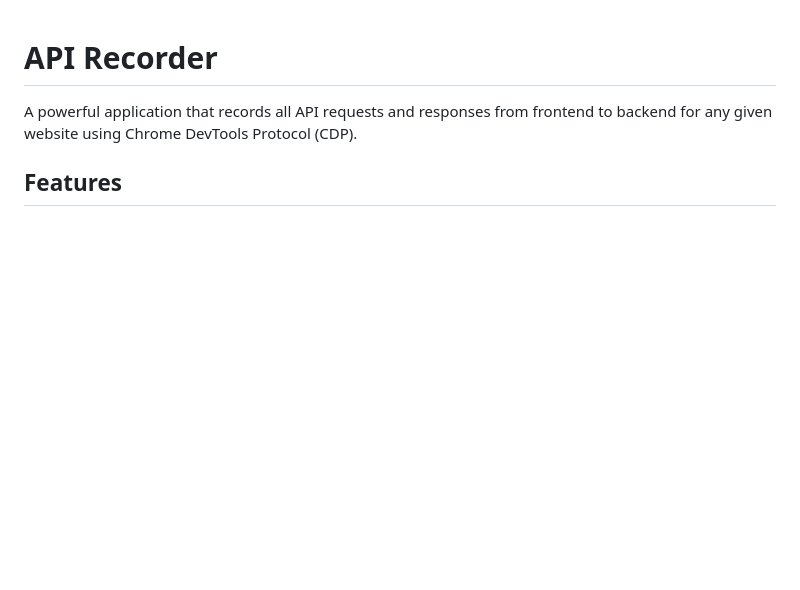
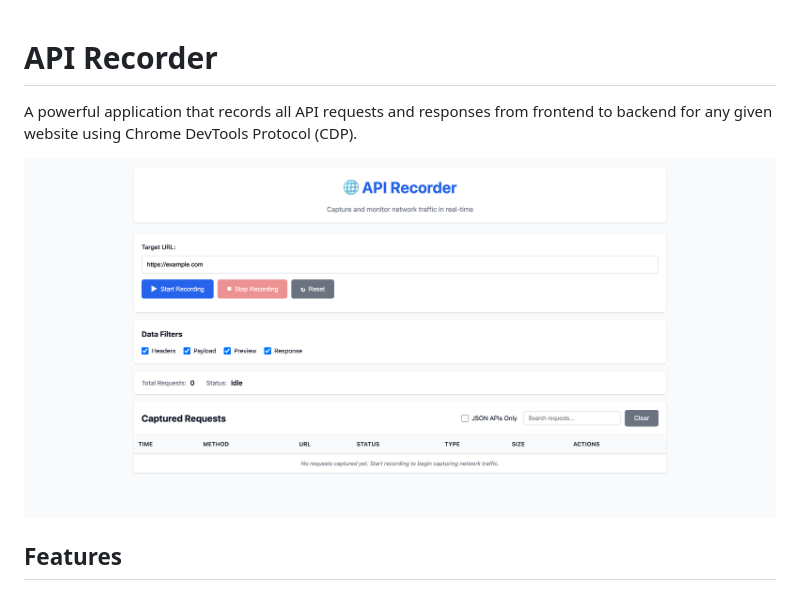
Before and after one commit to gw3218/APIRecorder, a Markdown page: README.md, the part around the change. Rendered like a GitHub page; pictures changed too: screenshots/web-ui.png (added); blank space fills up the shorter version.

Commit message:
Add web UI screenshot to README

```diff
--- a/README.md
+++ b/README.md
@@ -1,6 +1,8 @@
 # API Recorder
 
 A powerful application that records all API requests and responses from frontend to backend for any given website using Chrome DevTools Protocol (CDP).
+
+![Web UI](screenshots/web-ui.png)
 
 ## Features
 
```
